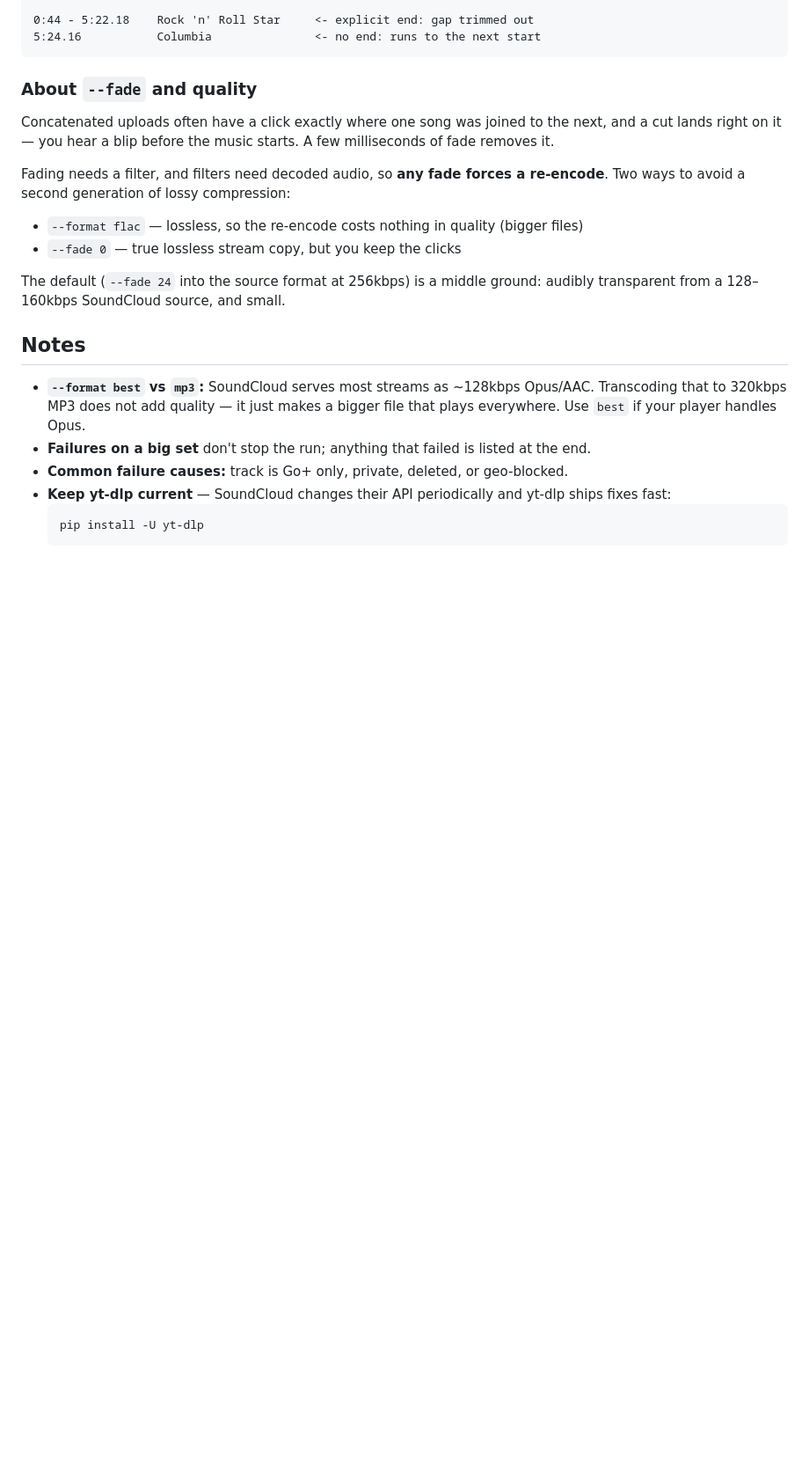
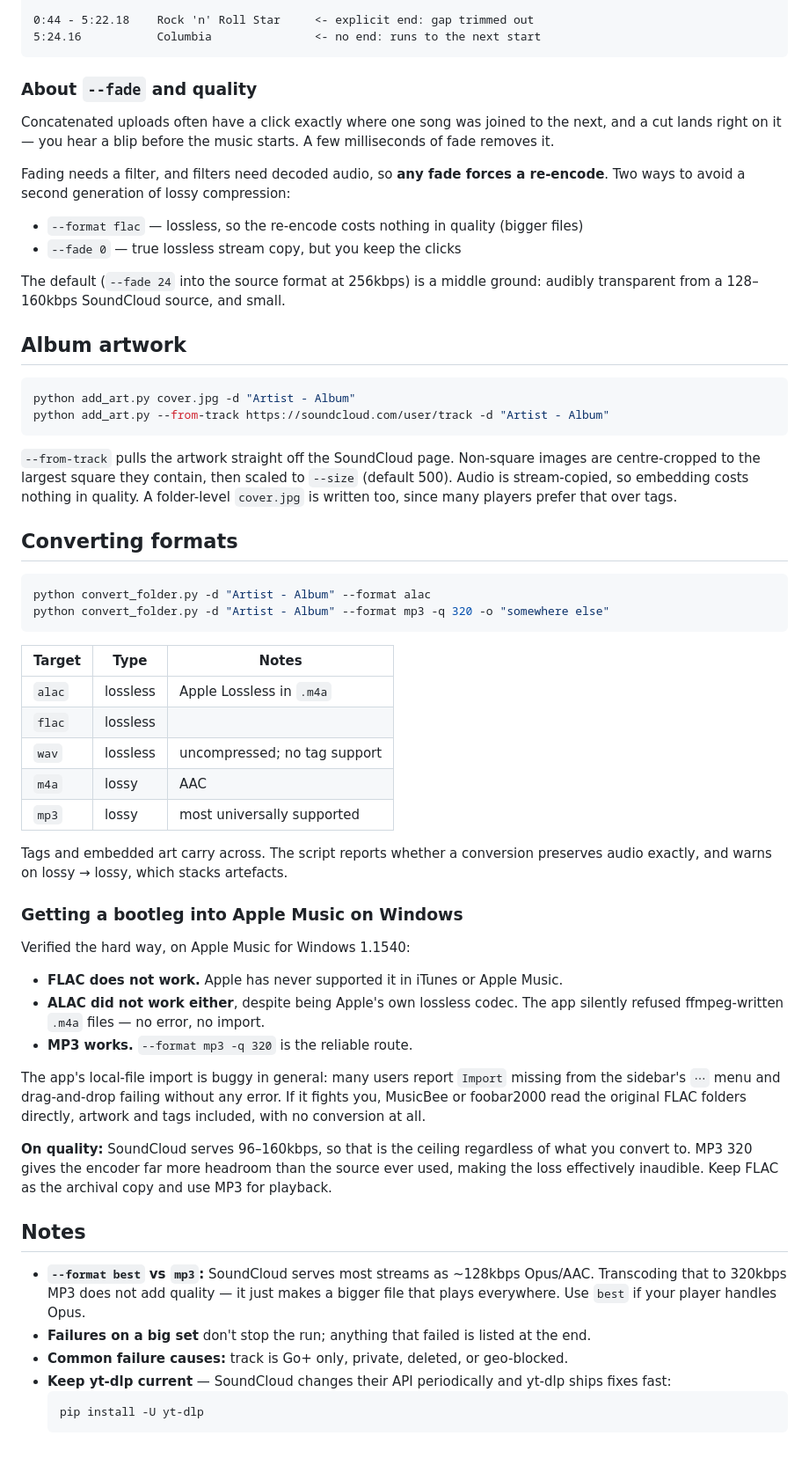
Before and after one commit to kw0175/tapedeck, a Markdown page: README.md, the part around the change. Shown at 88% size. GitHub-like rendering; blank space fills up the shorter version.

Commit message:
Document artwork, format conversion, and the Apple Music Windows findings
Records what actually works for getting a bootleg into Apple Music on
Windows 1.1540: FLAC is unsupported as expected, but ALAC was silently
refused too despite being Apple own lossless codec - the app rejected
ffmpeg-written .m4a with no error. MP3 320 is the reliable route.

Also notes that SoundCloud serves 96-160kbps, so that is the quality
ceiling regardless of target format, which makes MP3 320 effectively
transparent and the lossless copies purely archival.

````diff
--- a/README.md
+++ b/README.md
@@ -143,6 +143,55 @@ re-encode**. Two ways to avoid a second generation of lossy compression:
 The default (`--fade 24` into the source format at 256kbps) is a middle ground:
 audibly transparent from a 128–160kbps SoundCloud source, and small.
 
+## Album artwork
+
+```powershell
+python add_art.py cover.jpg -d "Artist - Album"
+python add_art.py --from-track https://soundcloud.com/user/track -d "Artist - Album"
+```
+
+`--from-track` pulls the artwork straight off the SoundCloud page. Non-square images
+are centre-cropped to the largest square they contain, then scaled to `--size`
+(default 500). Audio is stream-copied, so embedding costs nothing in quality. A
+folder-level `cover.jpg` is written too, since many players prefer that over tags.
+
+## Converting formats
+
+```powershell
+python convert_folder.py -d "Artist - Album" --format alac
+python convert_folder.py -d "Artist - Album" --format mp3 -q 320 -o "somewhere else"
+```
+
+| Target | Type | Notes |
+|---|---|---|
+| `alac` | lossless | Apple Lossless in `.m4a` |
+| `flac` | lossless | |
+| `wav` | lossless | uncompressed; no tag support |
+| `m4a` | lossy | AAC |
+| `mp3` | lossy | most universally supported |
+
+Tags and embedded art carry across. The script reports whether a conversion
+preserves audio exactly, and warns on lossy → lossy, which stacks artefacts.
+
+### Getting a bootleg into Apple Music on Windows
+
+Verified the hard way, on Apple Music for Windows 1.1540:
+
+- **FLAC does not work.** Apple has never supported it in iTunes or Apple Music.
+- **ALAC did not work either**, despite being Apple's own lossless codec. The app
+  silently refused ffmpeg-written `.m4a` files — no error, no import.
+- **MP3 works.** `--format mp3 -q 320` is the reliable route.
+
+The app's local-file import is buggy in general: many users report `Import`
+missing from the sidebar's `⋯` menu and drag-and-drop failing without any error.
+If it fights you, MusicBee or foobar2000 read the original FLAC folders directly,
+artwork and tags included, with no conversion at all.
+
+**On quality:** SoundCloud serves 96–160kbps, so that is the ceiling regardless of
+what you convert to. MP3 320 gives the encoder far more headroom than the source
+ever used, making the loss effectively inaudible. Keep FLAC as the archival copy
+and use MP3 for playback.
+
 ## Notes
 
 - **`--format best` vs `mp3`:** SoundCloud serves most streams as ~128kbps
````
